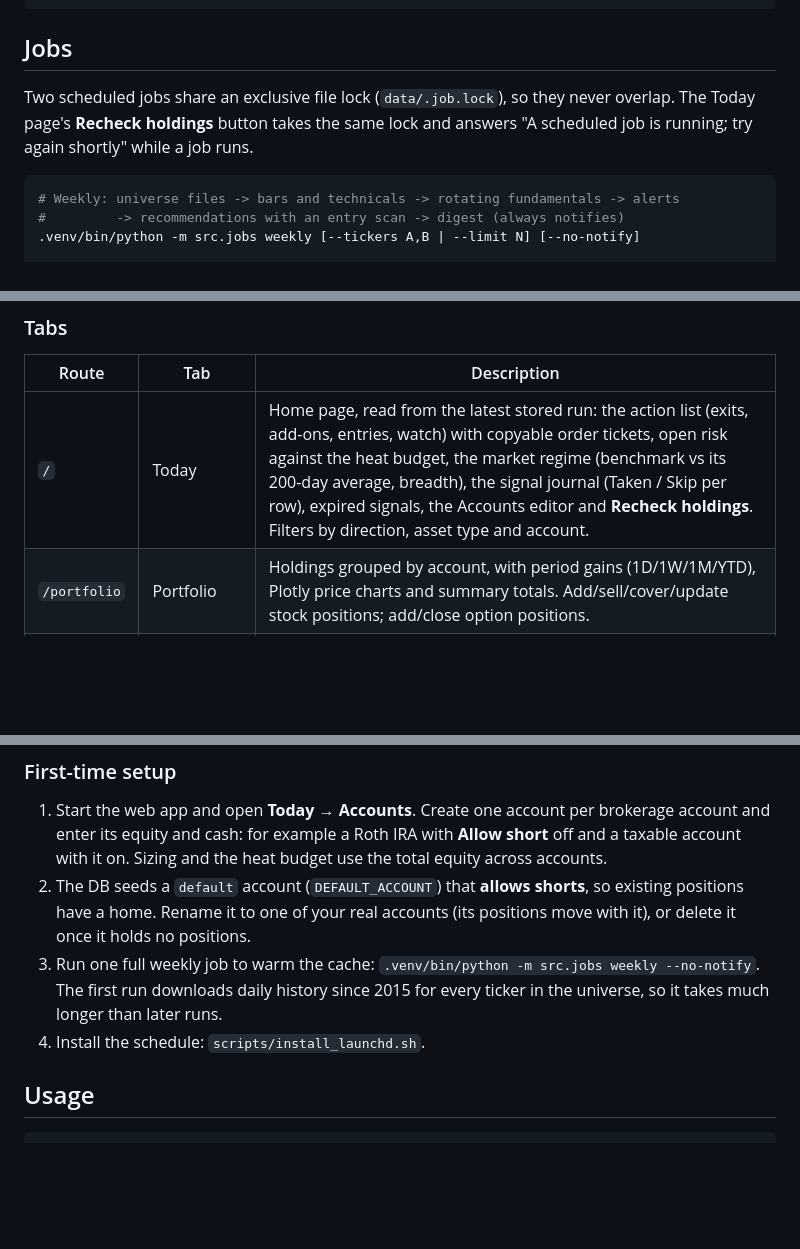
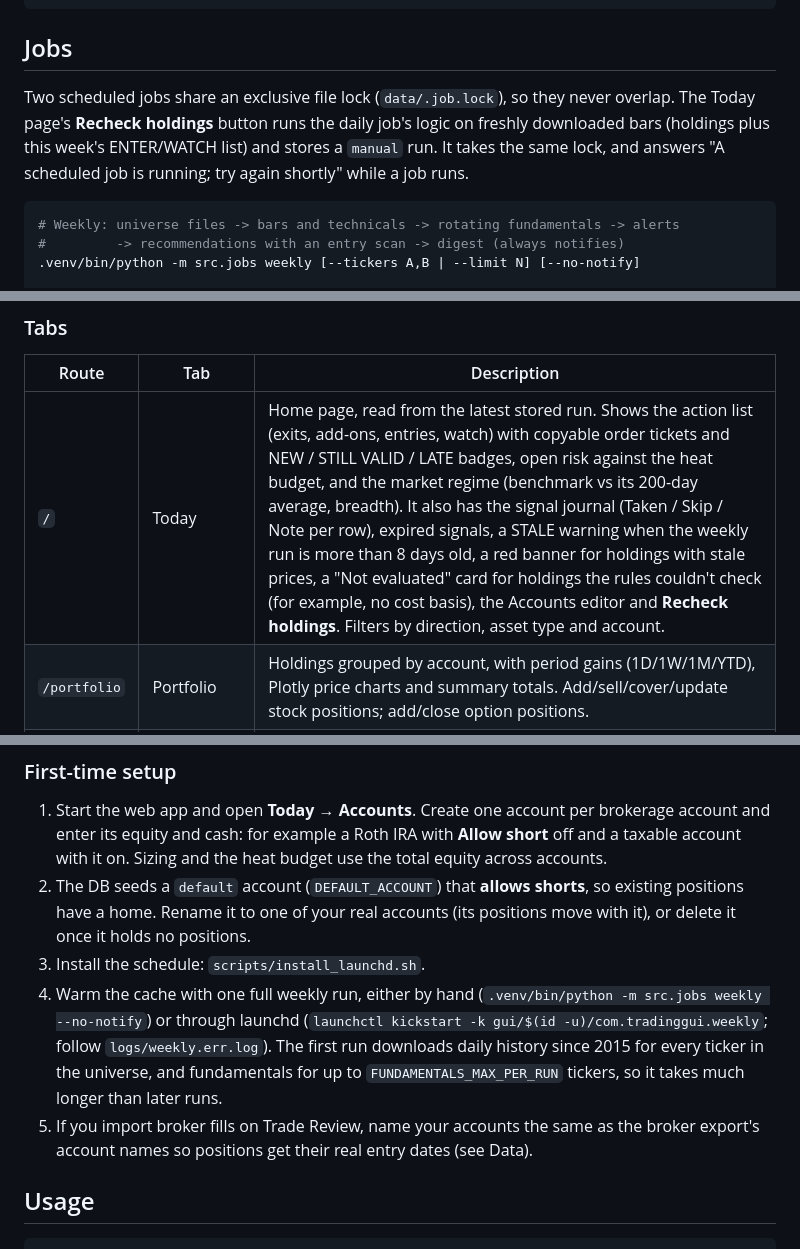
Before and after one commit to kforero17/tradinggui, a Markdown page: README.md, 3 parts joined by grey strips. Drawn GitHub-style; blank space fills up the shorter version.

````diff
--- a/README.md
+++ b/README.md
@@ -29,7 +29,7 @@ Personal trading dashboard combining trend-following recommendations (long and s
 
 ## Jobs
 
-Two scheduled jobs share an exclusive file lock (`data/.job.lock`), so they never overlap. The Today page's **Recheck holdings** button takes the same lock and answers "A scheduled job is running; try again shortly" while a job runs.
+Two scheduled jobs share an exclusive file lock (`data/.job.lock`), so they never overlap. The Today page's **Recheck holdings** button runs the daily job's logic on freshly downloaded bars (holdings plus this week's ENTER/WATCH list) and stores a `manual` run. It takes the same lock, and answers "A scheduled job is running; try again shortly" while a job runs.
 
 ```bash
 # Weekly: universe files -> bars and technicals -> rotating fundamentals -> alerts
@@ -213,7 +231,7 @@ Start with `python run_web_app.py` (default: `http://127.0.0.1:8051`).
 
 | Route | Tab | Description |
 |---|---|---|
-| `/` | Today | Home page, read from the latest stored run: the action list (exits, add-ons, entries, watch) with copyable order tickets, open risk against the heat budget, the market regime (benchmark vs its 200-day average, breadth), the signal journal (Taken / Skip per row), expired signals, the Accounts editor and **Recheck holdings**. Filters by direction, asset type and account. |
+| `/` | Today | Home page, read from the latest stored run. Shows the action list (exits, add-ons, entries, watch) with copyable order tickets and NEW / STILL VALID / LATE badges, open risk against the heat budget, and the market regime (benchmark vs its 200-day average, breadth). It also has the signal journal (Taken / Skip / Note per row), expired signals, a STALE warning when the weekly run is more than 8 days old, a red banner for holdings with stale prices, a "Not evaluated" card for holdings the rules couldn't check (for example, no cost basis), the Accounts editor and **Recheck holdings**. Filters by direction, asset type and account. |
 | `/portfolio` | Portfolio | Holdings grouped by account, with period gains (1D/1W/1M/YTD), Plotly price charts and summary totals. Add/sell/cover/update stock positions; add/close option positions. |
 | `/research` | Research | Single-stock lookup. Searches DB first, falls back to live yfinance fetch. Shows chart + metrics. |
 | `/momentum` | Momentum | Screener table filterable by market cap and % above MA-100, with a bearish view. Click for chart modal. |
@@ -251,8 +278,9 @@ For corporate proxy environments, set `DISABLE_SSL_VERIFY=true` in `.env`.
 
 1. Start the web app and open **Today → Accounts**. Create one account per brokerage account and enter its equity and cash: for example a Roth IRA with **Allow short** off and a taxable account with it on. Sizing and the heat budget use the total equity across accounts.
 2. The DB seeds a `default` account (`DEFAULT_ACCOUNT`) that **allows shorts**, so existing positions have a home. Rename it to one of your real accounts (its positions move with it), or delete it once it holds no positions.
-3. Run one full weekly job to warm the cache: `.venv/bin/python -m src.jobs weekly --no-notify`. The first run downloads daily history since 2015 for every ticker in the universe, so it takes much longer than later runs.
-4. Install the schedule: `scripts/install_launchd.sh`.
+3. Install the schedule: `scripts/install_launchd.sh`.
+4. Warm the cache with one full weekly run, either by hand (`.venv/bin/python -m src.jobs weekly --no-notify`) or through launchd (`launchctl kickstart -k gui/$(id -u)/com.tradinggui.weekly`; follow `logs/weekly.err.log`). The first run downloads daily history since 2015 for every ticker in the universe, and fundamentals for up to `FUNDAMENTALS_MAX_PER_RUN` tickers, so it takes much longer than later runs.
+5. If you import broker fills on Trade Review, name your accounts the same as the broker export's account names so positions get their real entry dates (see Data).
 
 ## Usage
 
````
Also changed, not shown: other parts of README.md (+36 -8 lines).
